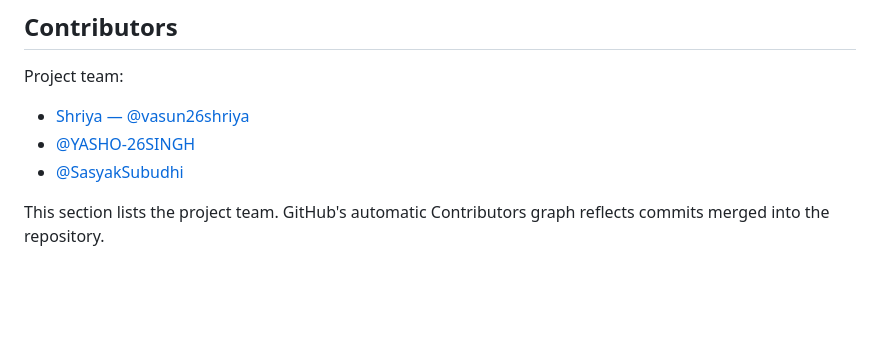
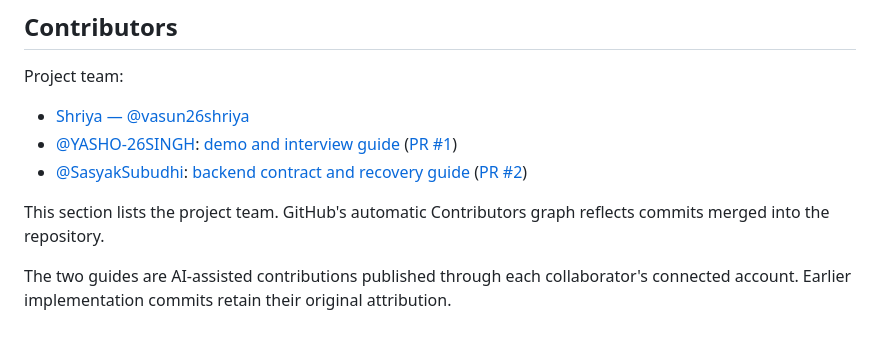
Before and after one commit to vasun26shriya/payments-live-app, a Markdown page: README.md, the part around the change. GitHub-like rendering; blank space fills up the shorter version.

Commit message:
Link merged contributor guides and pull requests

```diff
--- a/README.md
+++ b/README.md
@@ -72,7 +72,9 @@ This app is a simulation and is not a production financial system. It has no ide
 Project team:
 
 - [Shriya — @vasun26shriya](https://github.com/vasun26shriya)
-- [@YASHO-26SINGH](https://github.com/yasho-26singh)
-- [@SasyakSubudhi](https://github.com/SasyakSubudhi)
+- [@YASHO-26SINGH](https://github.com/yasho-26singh): [demo and interview guide](docs/demo-guide.md) ([PR #1](https://github.com/vasun26shriya/payments-live-app/pull/1))
+- [@SasyakSubudhi](https://github.com/SasyakSubudhi): [backend contract and recovery guide](docs/backend-guide.md) ([PR #2](https://github.com/vasun26shriya/payments-live-app/pull/2))
 
 This section lists the project team. GitHub's automatic Contributors graph reflects commits merged into the repository.
+
+The two guides are AI-assisted contributions published through each collaborator's connected account. Earlier implementation commits retain their original attribution.
```
